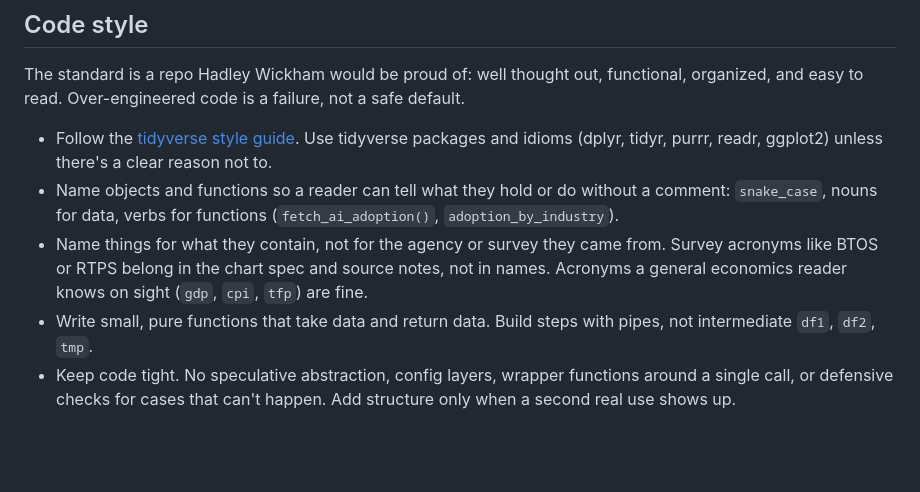
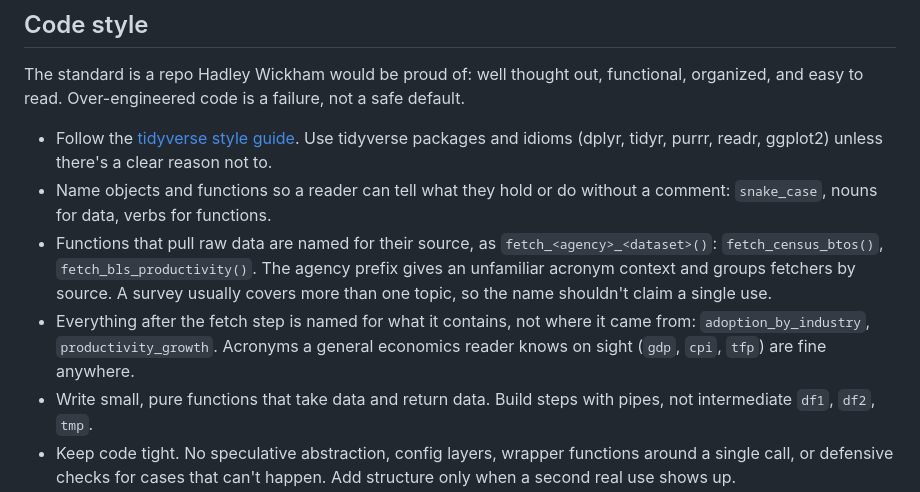
Before and after one commit to nbaulch/econ-charts, a Markdown page: CLAUDE.md, the part around the change. Drawn GitHub-style; blank space fills up the shorter version.

Commit message:
Name fetch functions by source, downstream objects by content
Co-Authored-By: Claude Opus 5.5 <noreply@anthropic.com>
Claude-Session: https://claude.ai/code/session_0183qb7D5qsUw48UJVER7sx2

```diff
--- a/CLAUDE.md
+++ b/CLAUDE.md
@@ -64,8 +64,9 @@ These are the analyses I've been considering. Treat them as starting points. Ver
 The standard is a repo Hadley Wickham would be proud of: well thought out, functional, organized, and easy to read. Over-engineered code is a failure, not a safe default.
 
 - Follow the [tidyverse style guide](https://style.tidyverse.org/). Use tidyverse packages and idioms (dplyr, tidyr, purrr, readr, ggplot2) unless there's a clear reason not to.
-- Name objects and functions so a reader can tell what they hold or do without a comment: `snake_case`, nouns for data, verbs for functions (`fetch_ai_adoption()`, `adoption_by_industry`).
-- Name things for what they contain, not for the agency or survey they came from. Survey acronyms like BTOS or RTPS belong in the chart spec and source notes, not in names. Acronyms a general economics reader knows on sight (`gdp`, `cpi`, `tfp`) are fine.
+- Name objects and functions so a reader can tell what they hold or do without a comment: `snake_case`, nouns for data, verbs for functions.
+- Functions that pull raw data are named for their source, as `fetch_<agency>_<dataset>()`: `fetch_census_btos()`, `fetch_bls_productivity()`. The agency prefix gives an unfamiliar acronym context and groups fetchers by source. A survey usually covers more than one topic, so the name shouldn't claim a single use.
+- Everything after the fetch step is named for what it contains, not where it came from: `adoption_by_industry`, `productivity_growth`. Acronyms a general economics reader knows on sight (`gdp`, `cpi`, `tfp`) are fine anywhere.
 - Write small, pure functions that take data and return data. Build steps with pipes, not intermediate `df1`, `df2`, `tmp`.
 - Keep code tight. No speculative abstraction, config layers, wrapper functions around a single call, or defensive checks for cases that can't happen. Add structure only when a second real use shows up.
 - Comment why, not what. No boilerplate headers, no comments restating the code.
```
